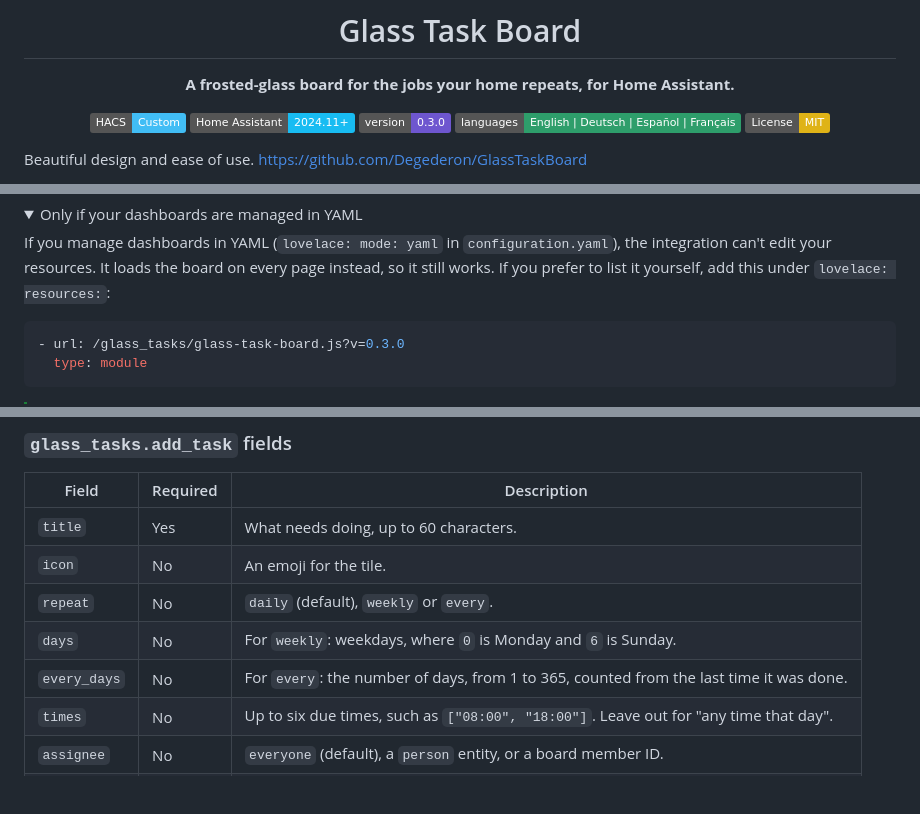
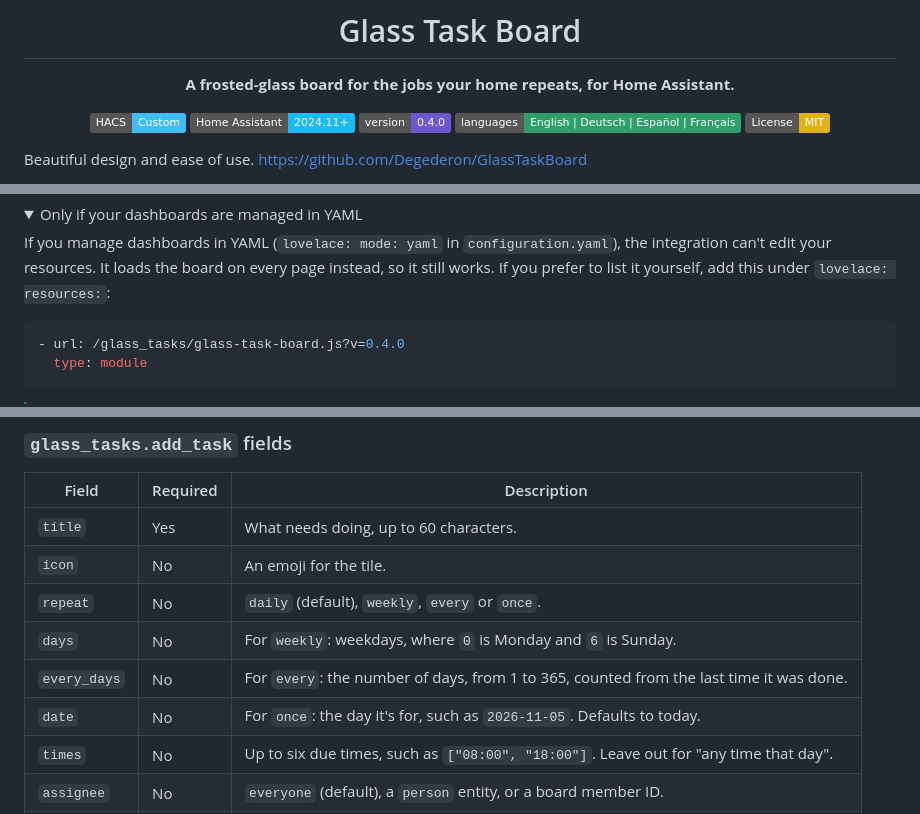
Before and after one commit to Degederon/GlassTaskBoard, a Markdown page: README.md, 3 parts joined by grey strips. Drawn GitHub-style; folded sections open; badges without logos; blank space fills up the shorter version.

````diff
--- a/README.md
+++ b/README.md
@@ -6,7 +6,7 @@
 
 [![HACS Custom](https://img.shields.io/badge/HACS-Custom-41BDF5.svg)](https://hacs.xyz/docs/faq/custom_repositories)
 [![Home Assistant](https://img.shields.io/badge/Home%20Assistant-2024.11%2B-18BCF2.svg?logo=homeassistant&logoColor=white)](https://www.home-assistant.io/)
-[![Version](https://img.shields.io/badge/version-0.3.0-6E56CF.svg)](CHANGELOG.md)
+[![Version](https://img.shields.io/badge/version-0.4.0-6E56CF.svg)](CHANGELOG.md)
 [![Languages](https://img.shields.io/badge/languages-English%20%7C%20Deutsch%20%7C%20Espa%C3%B1ol%20%7C%20Fran%C3%A7ais-2E9E6B.svg)](#languages)
 [![License: MIT](https://img.shields.io/badge/License-MIT-yellow.svg)](LICENSE)
 
@@ -174,7 +175,7 @@ After installing or updating, refresh the page once so your browser loads the bo
 If you manage dashboards in YAML (`lovelace: mode: yaml` in `configuration.yaml`), the integration can't edit your resources. It loads the board on every page instead, so it still works. If you prefer to list it yourself, add this under `lovelace: resources:`:
 
 ```yaml
-- url: /glass_tasks/glass-task-board.js?v=0.3.0
+- url: /glass_tasks/glass-task-board.js?v=0.4.0
   type: module
 ```
 
@@ -332,9 +334,10 @@ For Home Assistant `person` entities, and for extra settings, go to **Settings
 |---|---|---|
 | `title` | Yes | What needs doing, up to 60 characters. |
 | `icon` | No | An emoji for the tile. |
-| `repeat` | No | `daily` (default), `weekly` or `every`. |
+| `repeat` | No | `daily` (default), `weekly`, `every` or `once`. |
 | `days` | No | For `weekly`: weekdays, where `0` is Monday and `6` is Sunday. |
 | `every_days` | No | For `every`: the number of days, from 1 to 365, counted from the last time it was done. |
+| `date` | No | For `once`: the day it's for, such as `2026-11-05`. Defaults to today. |
 | `times` | No | Up to six due times, such as `["08:00", "18:00"]`. Leave out for "any time that day". |
 | `assignee` | No | `everyone` (default), a `person` entity, or a board member ID. |
 | `tint` | No | One of `clear`, `rose`, `amber`, `mint`, `sky`, `violet`. Default `clear`. |
````
Also changed, not shown: other parts of README.md (+16 -2 lines), CHANGELOG.md (+11 -0 lines), docs/images/overdue-popup.jpg, 15 other files.
